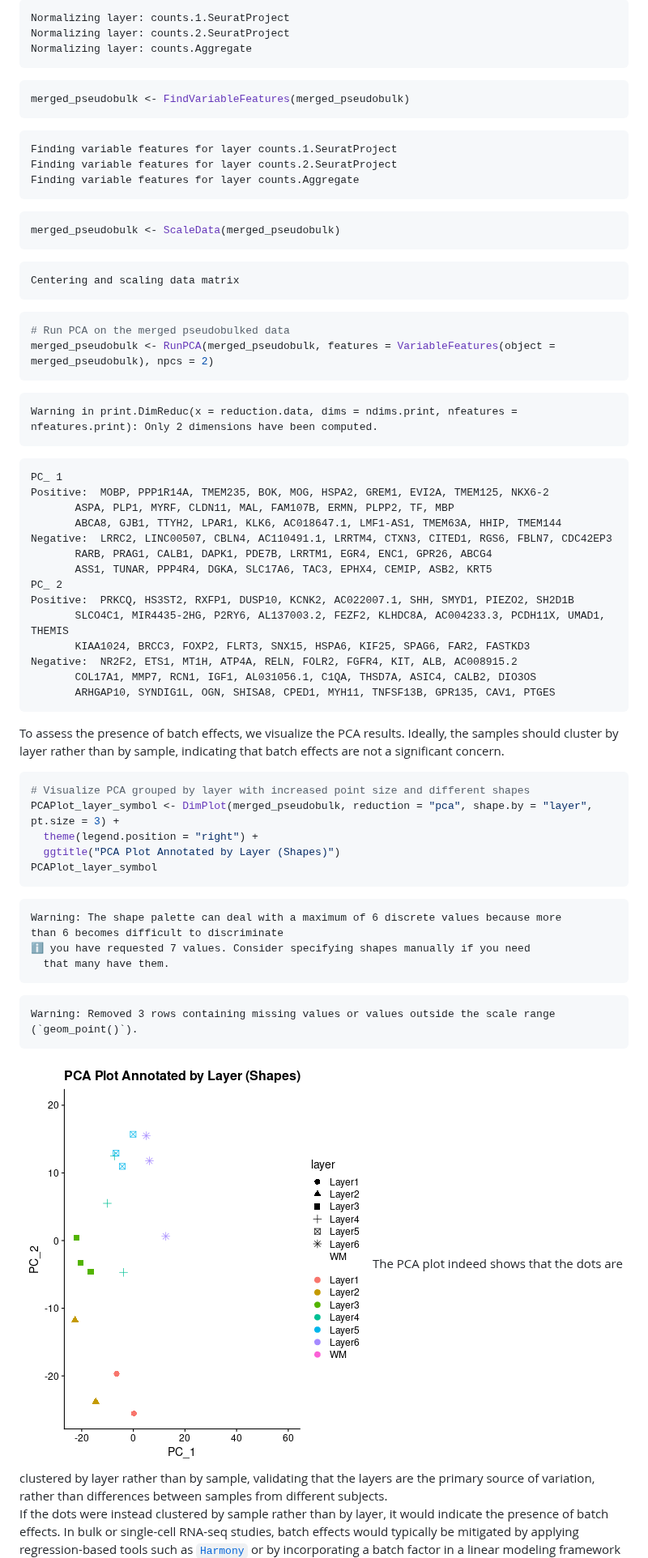
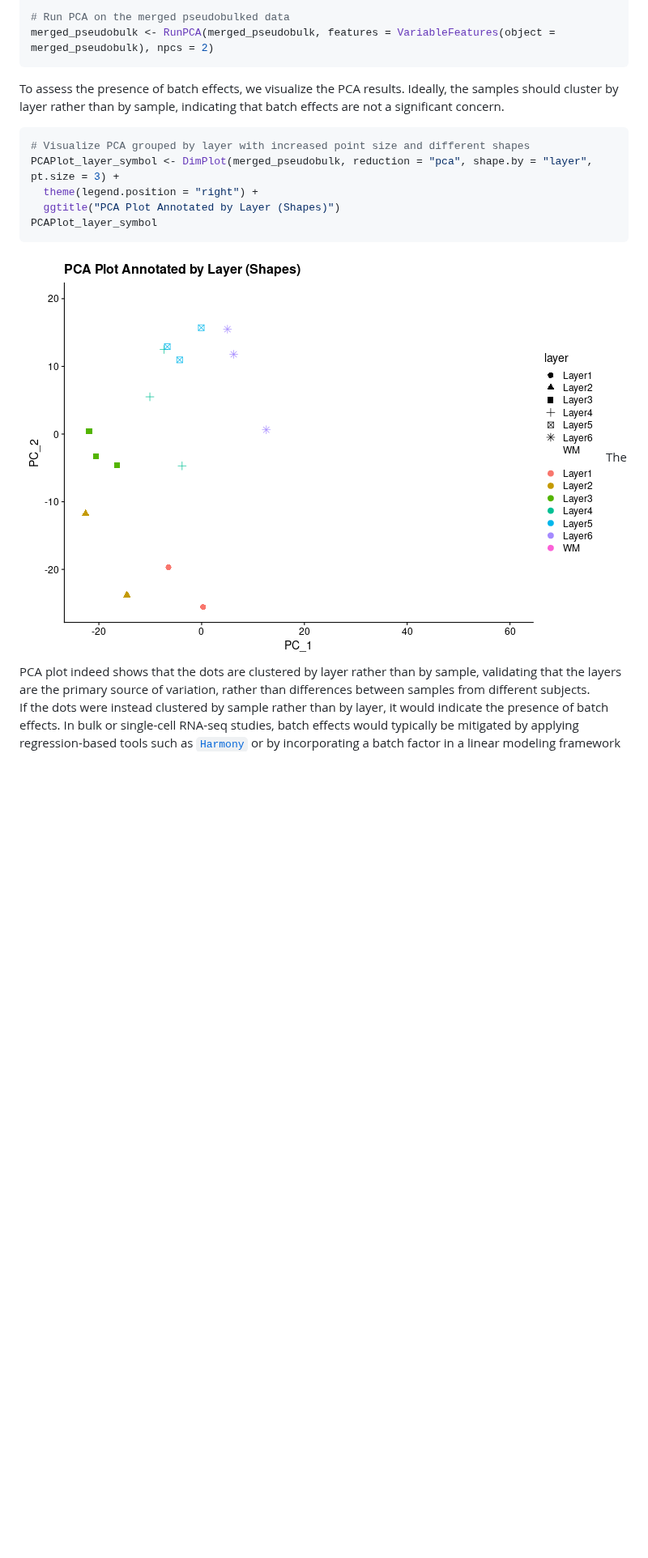
Before and after one commit to smcclatchy/spatial-transcriptomics, a Markdown page: differential-expression-testing.md, the part around one of its changes. Shown at 81% size. GitHub-like rendering; pictures changed too: fig/differential-expression-testing-rendered-pca_results-1.png; blank space fills up the shorter version.

````diff
--- a/differential-expression-testing.md
+++ b/differential-expression-testing.md
@@ -489,53 +382,6 @@ merged_pseudobulk <- NormalizeData(merged_pseudobulk, normalization.method = "Lo
 
-``` output
-Normalizing layer: counts.1.SeuratProject
-Normalizing layer: counts.2.SeuratProject
-Normalizing layer: counts.Aggregate
-```
-
-``` r
-merged_pseudobulk <- FindVariableFeatures(merged_pseudobulk)
-```
-
-``` output
-Finding variable features for layer counts.1.SeuratProject
-Finding variable features for layer counts.2.SeuratProject
-Finding variable features for layer counts.Aggregate
-```
-
-``` r
-merged_pseudobulk <- ScaleData(merged_pseudobulk)
-```
-
-``` output
-Centering and scaling data matrix
-```
-
-``` r
 # Run PCA on the merged pseudobulked data
 merged_pseudobulk <- RunPCA(merged_pseudobulk, features = VariableFeatures(object = merged_pseudobulk), npcs = 2)
-```
-
-``` warning
-Warning in print.DimReduc(x = reduction.data, dims = ndims.print, nfeatures =
-nfeatures.print): Only 2 dimensions have been computed.
-```
-
-``` output
-PC_ 1
-Positive:  MOBP, PPP1R14A, TMEM235, BOK, MOG, HSPA2, GREM1, EVI2A, TMEM125, NKX6-2
-	   ASPA, PLP1, MYRF, CLDN11, MAL, FAM107B, ERMN, PLPP2, TF, MBP
-	   ABCA8, GJB1, TTYH2, LPAR1, KLK6, AC018647.1, LMF1-AS1, TMEM63A, HHIP, TMEM144
-Negative:  LRRC2, LINC00507, CBLN4, AC110491.1, LRRTM4, CTXN3, CITED1, RGS6, FBLN7, CDC42EP3
-	   RARB, PRAG1, CALB1, DAPK1, PDE7B, LRRTM1, EGR4, ENC1, GPR26, ABCG4
-	   ASS1, TUNAR, PPP4R4, DGKA, SLC17A6, TAC3, EPHX4, CEMIP, ASB2, KRT5
-PC_ 2
-Positive:  PRKCQ, HS3ST2, RXFP1, DUSP10, KCNK2, AC022007.1, SHH, SMYD1, PIEZO2, SH2D1B
-	   SLCO4C1, MIR4435-2HG, P2RY6, AL137003.2, FEZF2, KLHDC8A, AC004233.3, PCDH11X, UMAD1, THEMIS
-	   KIAA1024, BRCC3, FOXP2, FLRT3, SNX15, HSPA6, KIF25, SPAG6, FAR2, FASTKD3
-Negative:  NR2F2, ETS1, MT1H, ATP4A, RELN, FOLR2, FGFR4, KIT, ALB, AC008915.2
-	   COL17A1, MMP7, RCN1, IGF1, AL031056.1, C1QA, THSD7A, ASIC4, CALB2, DIO3OS
-	   ARHGAP10, SYNDIG1L, OGN, SHISA8, CPED1, MYH11, TNFSF13B, GPR135, CAV1, PTGES
 ```
 
 To assess the presence of batch effects, we visualize the PCA results. Ideally, the samples should cluster by layer rather than by sample, indicating that batch effects are not a significant concern.
@@ -547,18 +393,6 @@ PCAPlot_layer_symbol <- DimPlot(merged_pseudobulk, reduction = "pca", shape.by =
   theme(legend.position = "right") +
   ggtitle("PCA Plot Annotated by Layer (Shapes)")
 PCAPlot_layer_symbol
-```
-
-``` warning
-Warning: The shape palette can deal with a maximum of 6 discrete values because more
-than 6 becomes difficult to discriminate
-ℹ you have requested 7 values. Consider specifying shapes manually if you need
-  that many have them.
-```
-
-``` warning
-Warning: Removed 3 rows containing missing values or values outside the scale range
-(`geom_point()`).
 ```
 
 <img src="fig/differential-expression-testing-rendered-pca_results-1.png" style="display: block; margin: auto;" />
````
Also changed, not shown: other parts of differential-expression-testing.md (+2 -109 lines), 1 other file.
